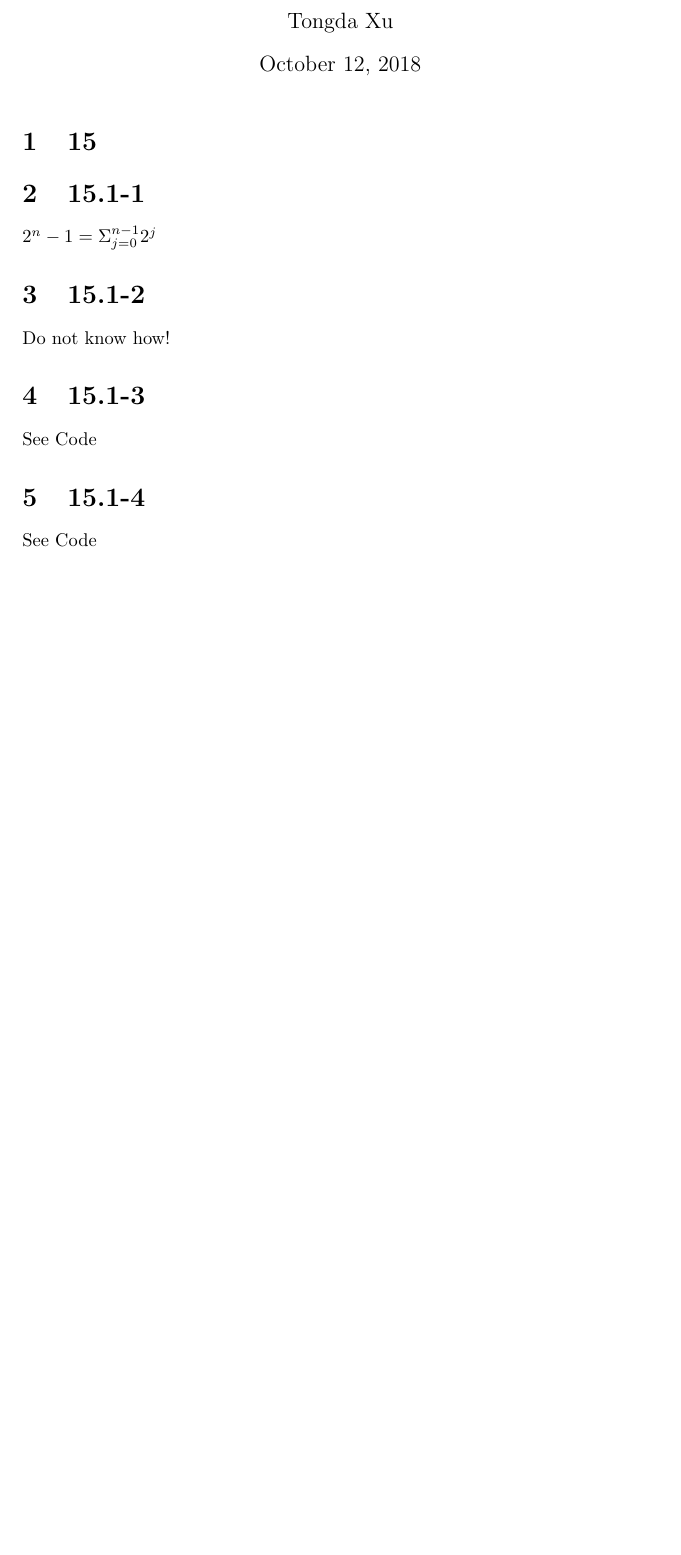
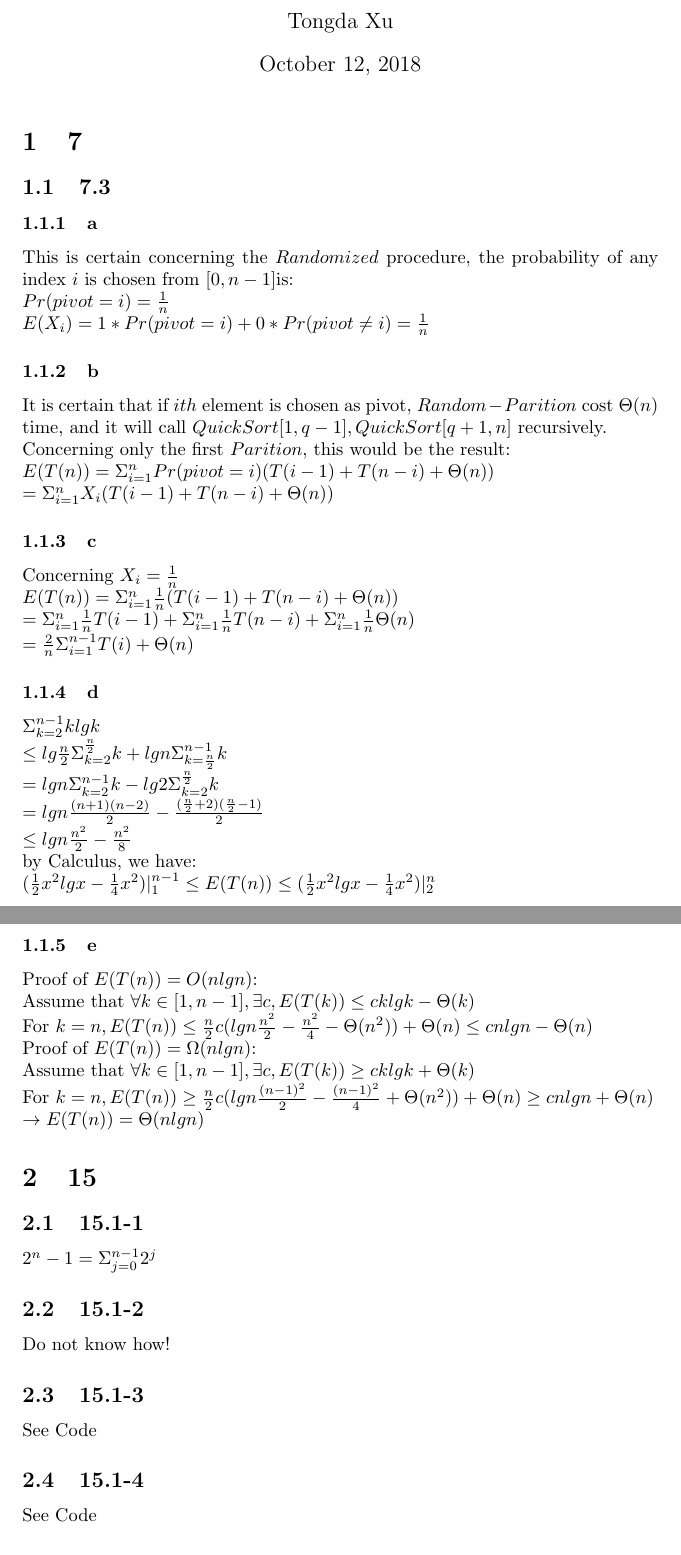
Before and after one commit to tongdaxu/ECE-9343-Exercise, a LaTeX problem sheet (Exercise-Collection/CLRS_Exercise.tex): part of page 1 of 3 before the commit and two parts of pages 1 and 2 of 4 after it, the two joined at a grey line, cut so that both start at the same text, the shorter picture padded with empty space. Compiled offline with pdfLaTeX.

```diff
--- a/Exercise-Collection/CLRS_Exercise.tex
+++ b/Exercise-Collection/CLRS_Exercise.tex
@@ -7,18 +7,52 @@
 \begin{document}
 
 \maketitle
+\section{7}
+\subsection{7.3}
+\subsubsection{a}
+This is certain concerning the $Randomized$ procedure, the probability of any index $i$ is chosen from $[0,n-1]$is:\\
+$Pr(pivot = i) = \frac{1}{n}$\\
+$E(X_{i}) = 1*Pr(pivot = i) + 0*Pr(pivot \neq i) = \frac{1}{n}$
 
+\subsubsection{b}
+It is certain that if $ith$ element is chosen as pivot, $Random-Parition$ cost $\Theta(n)$ time, and it will call $QuickSort[1, q-1], QuickSort[q+1, n]$ recursively.\\
+Concerning only the first $Parition$, this would be the result:\\
+$E(T(n)) = \Sigma_{i=1}^{n}Pr(pivot = i)(T(i-1) + T(n-i) + \Theta(n))\\
+ = \Sigma_{i=1}^{n}X_{i}(T(i-1) + T(n-i) + \Theta(n))$
 
+\subsubsection{c}
+Concerning $X_{i} = \frac{1}{n}\\
+E(T(n)) = \Sigma_{i=1}^{n}\frac{1}{n}(T(i-1) + T(n-i) + \Theta(n))\\
+= \Sigma_{i=1}^{n}\frac{1}{n}T(i-1) + \Sigma_{i=1}^{n}\frac{1}{n}T(n-i) + \Sigma_{i=1}^{n}\frac{1}{n}\Theta(n)\\
+= \frac{2}{n}\Sigma_{i=1}^{n-1}T(i) + \Theta(n)$
+
+\subsubsection{d}
+$\Sigma_{k=2}^{n-1}klgk \\
+\le lg\frac{n}{2}\Sigma_{k=2}^{\frac{n}{2}}k + lgn\Sigma_{k=\frac{n}{2}}^{n-1}k\\
+= lgn\Sigma_{k=2}^{n-1}k - lg2\Sigma_{k=2}^{\frac{n}{2}}k\\
+= lgn\frac{(n+1)(n-2)}{2} - \frac{(\frac{n}{2} + 2)(\frac{n}{2}-1)}{2}\\
+\le lgn\frac{n^2}{2} - \frac{n^2}{8}$\\
+by Calculus, we have:\\
+$(\frac{1}{2}x^2lgx - \frac{1}{4}x^2)|_{1}^{n-1} \le E(T(n)) \le (\frac{1}{2}x^2lgx - \frac{1}{4}x^2)|_{2}^{n}$
+
+\subsubsection{e}
+Proof of $E(T(n)) = O(nlgn)$:\\
+Assume that $\forall k \in [1, n-1], \exists c, E(T(k)) \le cklgk - \Theta(k)$\\
+For $k = n, E(T(n)) \le \frac{n}{2}c(lgn\frac{n^2}{2} - \frac{n^2}{4} - \Theta (n^2)) + \Theta(n) \le cnlgn - \Theta(n) $\\
+Proof of $E(T(n)) =\Omega(nlgn)$:\\
+Assume that $\forall k \in [1, n-1], \exists c, E(T(k)) \ge cklgk + \Theta(k)$\\
+For $k = n, E(T(n)) \ge \frac{n}{2}c(lgn\frac{(n-1)^2}{2} - \frac{(n-1)^2}{4} + \Theta(n^2)) + \Theta(n) \ge cnlgn + \Theta(n)$\\
+$\rightarrow E(T(n)) = \Theta(nlgn)$
 \section{15}
 
-\section{15.1-1}
+\subsection{15.1-1}
 $2^n -1 = \Sigma_{j = 0}^{n-1} 2^j $
-\section{15.1-2}
+\subsection{15.1-2}
 Do not know how!
 
-\section{15.1-3}
+\subsection{15.1-3}
 See Code
 
-\section{15.1-4}
+\subsection{15.1-4}
 See Code
 
```
Also changed, not shown: Exercise-Collection/CLRS_Exercise.pdf, Exercise-Collection/CLRS_Exercise.tex (28 more changed lines), 1 other file.
